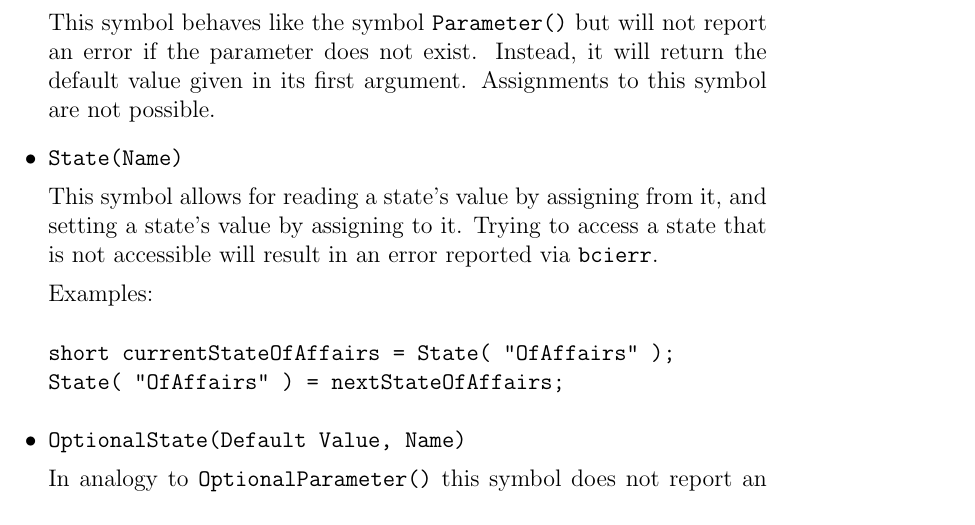
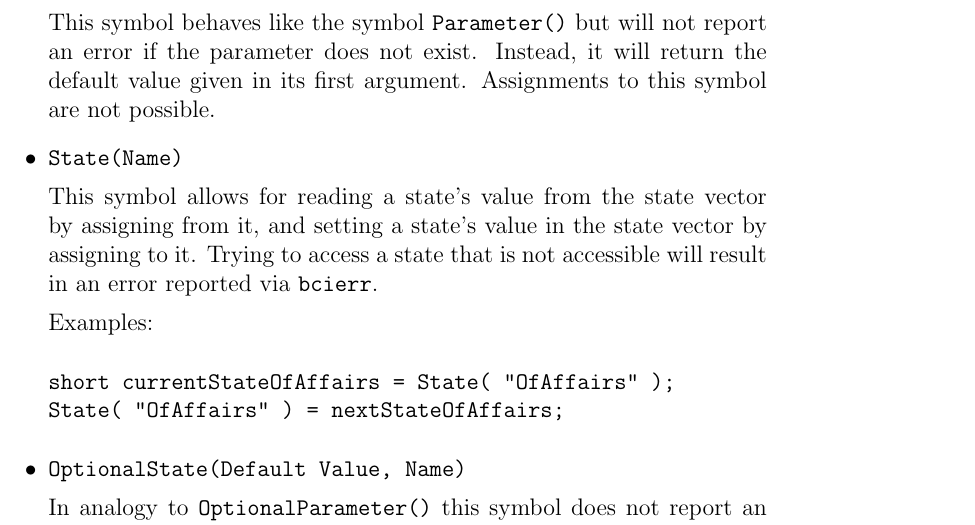
Before and after one commit to kaysoky/NeuralSystemsBCI2000, a LaTeX document (src/Documentation/errorhandling/errorhandling.tex): part of page 9 of 11, cut so that both start at the same text. Compiled offline with pdfLaTeX.

Commit message:
.
git-svn-id: http://www.bci2000.org/svn/trunk@184 7ef59cdf-0624-0410-a474-e34ce222aafa

```diff
--- a/src/Documentation/errorhandling/errorhandling.tex
+++ b/src/Documentation/errorhandling/errorhandling.tex
@@ -364,9 +364,10 @@ not possible.
 
 \item \texttt{State(Name)}
 
-This symbol allows for reading a state's value by assigning from it, and
-setting a state's value by assigning to it. Trying to access a state that
-is not accessible will result in an error reported via \texttt{bcierr}.
+This symbol allows for reading a state's value from the state vector by
+assigning from it, and setting a state's value in the state vector by
+assigning to it. Trying to access a state that is not accessible will
+result in an error reported via \texttt{bcierr}.
 
 Examples:
 \begin{verbatim}
```
Also changed, not shown: src/Documentation/errorhandling/errorhandling.pdf.
